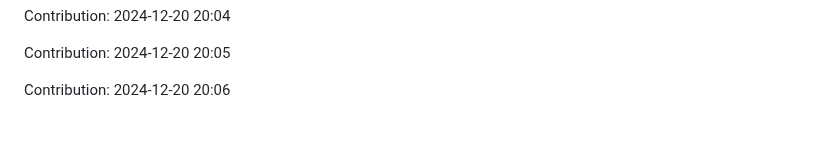
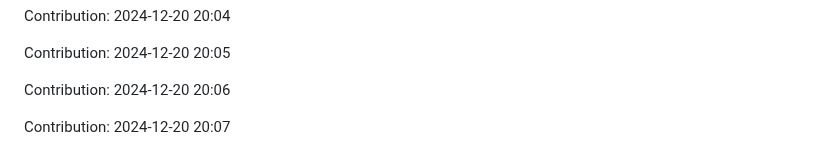
Before and after one commit to enbtram/Fitness-App, a Markdown page: README.md, the part around the change. GitHub-like rendering; blank space fills up the shorter version.

Commit message:
"Contribution: 2024-12-20 20:07"

```diff
--- a/README.md
+++ b/README.md
@@ -543,3 +543,5 @@ Contribution: 2024-12-20 20:04
 Contribution: 2024-12-20 20:05
 
 Contribution: 2024-12-20 20:06
+
+Contribution: 2024-12-20 20:07
```
